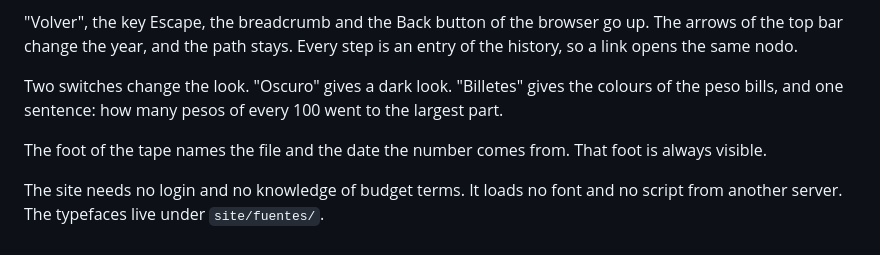
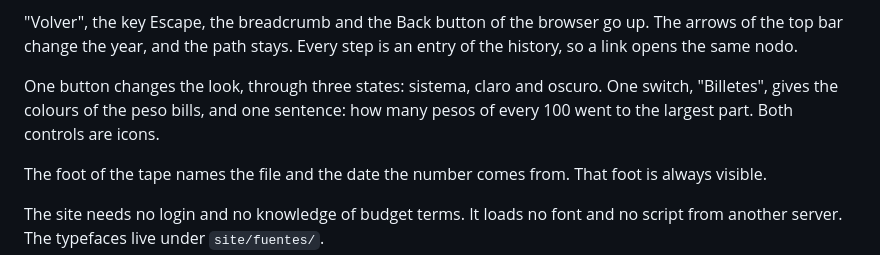
Before and after one commit to elranu/enquelagastan, a Markdown page: README.md, the part around the change. Rendered like a GitHub page.

Commit message:
Correct the README on the two controls of the look
README.md called both controls of the look "switches", from an
earlier version of the screen. The theme is now one button of three
states (sistema, claro, oscuro), and only "Billetes" is a switch.
Both controls are icons.

Co-Authored-By: Claude Sonnet 5 <noreply@anthropic.com>

```diff
--- a/README.md
+++ b/README.md
@@ -26,9 +26,10 @@ the spending. The outer rings keep the path in sight.
 go up. The arrows of the top bar change the year, and the path stays. Every
 step is an entry of the history, so a link opens the same nodo.
 
-Two switches change the look. "Oscuro" gives a dark look. "Billetes" gives
-the colours of the peso bills, and one sentence: how many pesos of every 100
-went to the largest part.
+One button changes the look, through three states: sistema, claro and
+oscuro. One switch, "Billetes", gives the colours of the peso bills, and one
+sentence: how many pesos of every 100 went to the largest part. Both
+controls are icons.
 
 The foot of the tape names the file and the date the number comes from.
 That foot is always visible.
```
